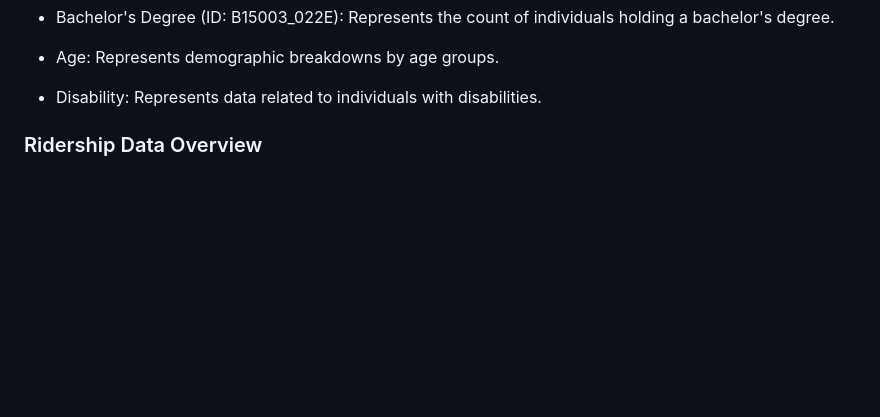
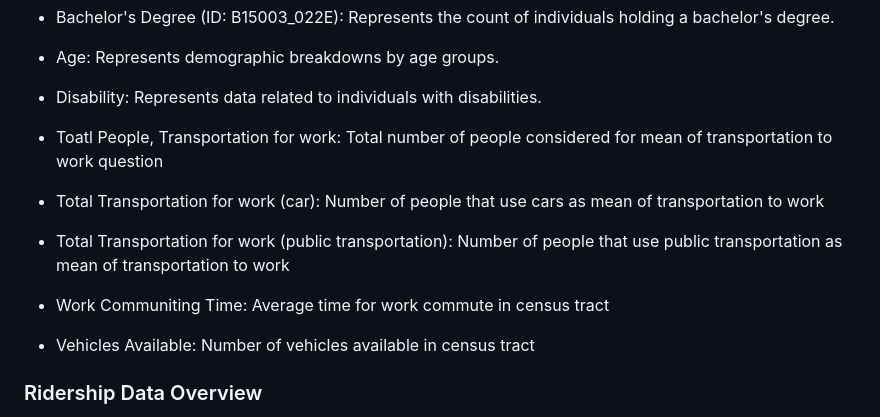
Before and after one commit to uchicago-capp-30320/RouteRangers, a Markdown page: documentation/data-sources.md, the part around the change. Rendered like a GitHub page; blank space fills up the shorter version.

```diff
--- a/documentation/data-sources.md
+++ b/documentation/data-sources.md
@@ -71,6 +71,16 @@ The demographic data ingestion script extracts the following key variables:
 
 - Disability: Represents data related to individuals with disabilities.
 
+- Toatl People, Transportation for work:	Total number of people considered for mean of transportation to work question
+
+- Total Transportation for work (car):	Number of people that use cars as mean of transportation to work
+
+- Total Transportation for work (public transportation): Number of people that use public transportation as mean of transportation to work
+
+- Work Communiting Time:	Average time for work commute in census tract
+
+- Vehicles Available:	Number of vehicles available in census tract
+
 
 ### Ridership Data Overview
 
```
